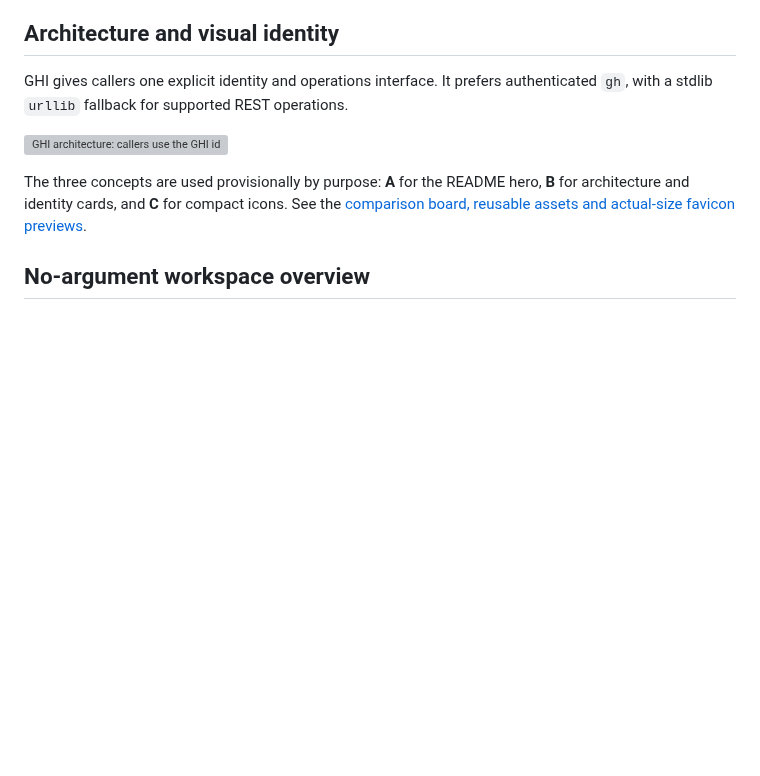
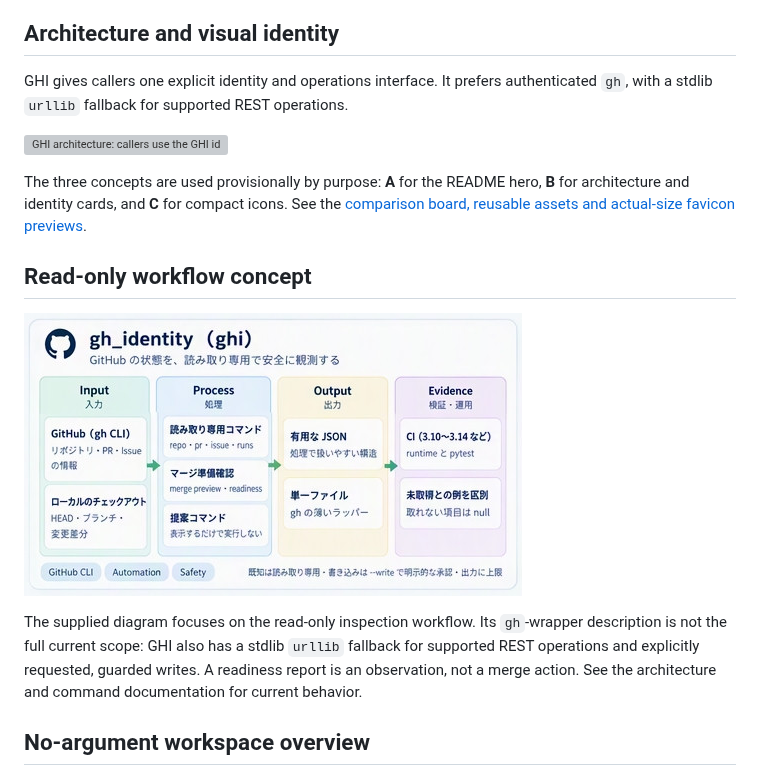
Before and after one commit to myon-bioinformatics/gh_identity, a Markdown page: README.md, the part around the change. GitHub-like rendering; pictures changed too: docs/images/concept-overview.png (added); blank space fills up the shorter version; grey boxes are pictures that could not be loaded.

Commit message:
docs: add supplied concept overview to README
Preserve the original cropped panel without redraw or resampling. Keep implementation caveats next to the image and retain existing documentation and branding.

Verified: pixel-exact crop and SHA-256, local README image links, git diff --check, independent source and visual review; 75 focused overview, merge-readiness and merge-preview tests.

```diff
--- a/README.md
+++ b/README.md
@@ -22,6 +22,12 @@ authenticated `gh`, with a stdlib `urllib` fallback for supported REST operation
 The three concepts are used provisionally by purpose: **A** for the README hero,
 **B** for architecture and identity cards, and **C** for compact icons. See the
 [comparison board, reusable assets and actual-size favicon previews](docs/branding.md).
+
+## Read-only workflow concept
+
+![gh_identity concept: inspect GitHub and local checkout state, assess merge readiness, and return bounded JSON with unavailable fields kept as null](docs/images/concept-overview.png)
+
+The supplied diagram focuses on the read-only inspection workflow. Its `gh`-wrapper description is not the full current scope: GHI also has a stdlib `urllib` fallback for supported REST operations and explicitly requested, guarded writes. A readiness report is an observation, not a merge action. See the architecture and command documentation for current behavior.
 
 ## No-argument workspace overview
 
```
